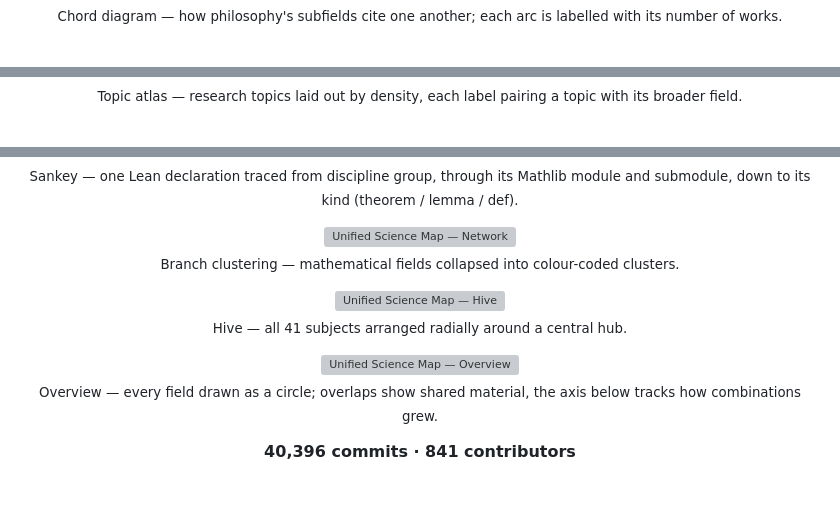
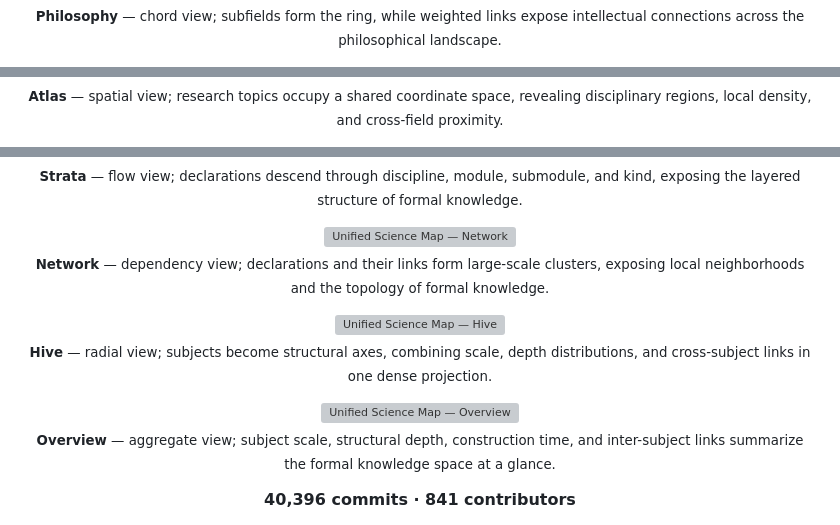
Before and after one commit to rootkiller6788/rootkiller6788, a Markdown page: README.md, 3 parts joined by grey strips. Rendered like a GitHub page; blank space fills up the shorter version; grey boxes are pictures that could not be loaded.

Commit message:
README: 统一 Unified Science Map 六张配图注释为「名称 — 视图类型；描述」模板

```diff
--- a/README.md
+++ b/README.md
@@ -12,32 +12,32 @@
 
 <p align="center">
   <img src="assets/unified-science-map-philosophy.png" alt="Unified Science Map — Philosophy" width="680" /><br>
-  <sub>Chord diagram — how philosophy's subfields cite one another; each arc is labelled with its number of works.</sub>
+  <sub><b>Philosophy</b> — chord view; subfields form the ring, while weighted links expose intellectual connections across the philosophical landscape.</sub>
 </p>
 
 <p align="center">
   <img src="assets/unified-science-map-atlas.png" alt="Unified Science Map — Atlas" width="680" /><br>
-  <sub>Topic atlas — research topics laid out by density, each label pairing a topic with its broader field.</sub>
+  <sub><b>Atlas</b> — spatial view; research topics occupy a shared coordinate space, revealing disciplinary regions, local density, and cross-field proximity.</sub>
 </p>
 
 <p align="center">
   <img src="assets/unified-science-map-strata.png" alt="Unified Science Map — Strata" width="680" /><br>
-  <sub>Sankey — one Lean declaration traced from discipline group, through its Mathlib module and submodule, down to its kind (theorem / lemma / def).</sub>
+  <sub><b>Strata</b> — flow view; declarations descend through discipline, module, submodule, and kind, exposing the layered structure of formal knowledge.</sub>
 </p>
 
 <p align="center">
   <img src="assets/unified-science-map-network.gif" alt="Unified Science Map — Network" width="680" /><br>
-  <sub>Branch clustering — mathematical fields collapsed into colour-coded clusters.</sub>
+  <sub><b>Network</b> — dependency view; declarations and their links form large-scale clusters, exposing local neighborhoods and the topology of formal knowledge.</sub>
 </p>
 
 <p align="center">
   <img src="assets/unified-science-map-hive.gif" alt="Unified Science Map — Hive" width="680" /><br>
-  <sub>Hive — all 41 subjects arranged radially around a central hub.</sub>
+  <sub><b>Hive</b> — radial view; subjects become structural axes, combining scale, depth distributions, and cross-subject links in one dense projection.</sub>
 </p>
 
 <p align="center">
   <img src="assets/unified-science-map-overview.gif" alt="Unified Science Map — Overview" width="680" /><br>
-  <sub>Overview — every field drawn as a circle; overlaps show shared material, the axis below tracks how combinations grew.</sub>
+  <sub><b>Overview</b> — aggregate view; subject scale, structural depth, construction time, and inter-subject links summarize the formal knowledge space at a glance.</sub>
 </p>
 
 <p align="center">
```
